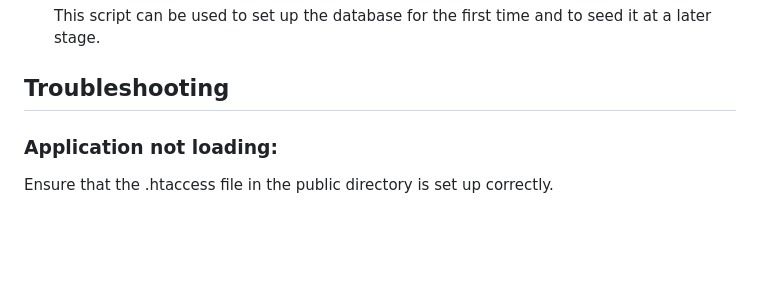
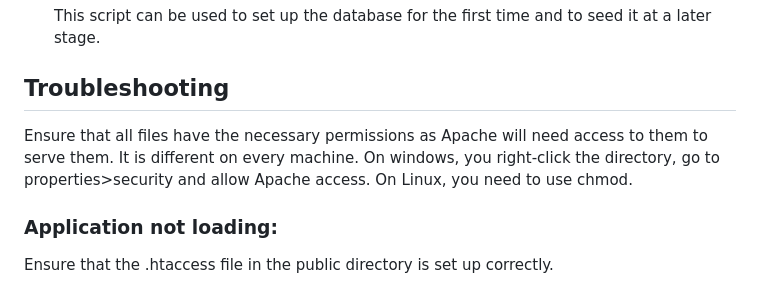
Before and after one commit to Ryan-Millard/Pastimes-WEDE6021-POE, a Markdown page: README.md, the part around the change. Drawn GitHub-style; blank space fills up the shorter version.

```diff
--- a/README.md
+++ b/README.md
@@ -245,6 +245,7 @@ On every OS:
   This script can be used to set up the database for the first time and to seed it at a later stage.
 
 ## Troubleshooting
+Ensure that all files have the necessary permissions as Apache will need access to them to serve them. It is different on every machine. On windows, you right-click the directory, go to properties>security and allow Apache access. On Linux, you need to use chmod.
 ### Application not loading:
 Ensure that the .htaccess file in the public directory is set up correctly.
 
```
